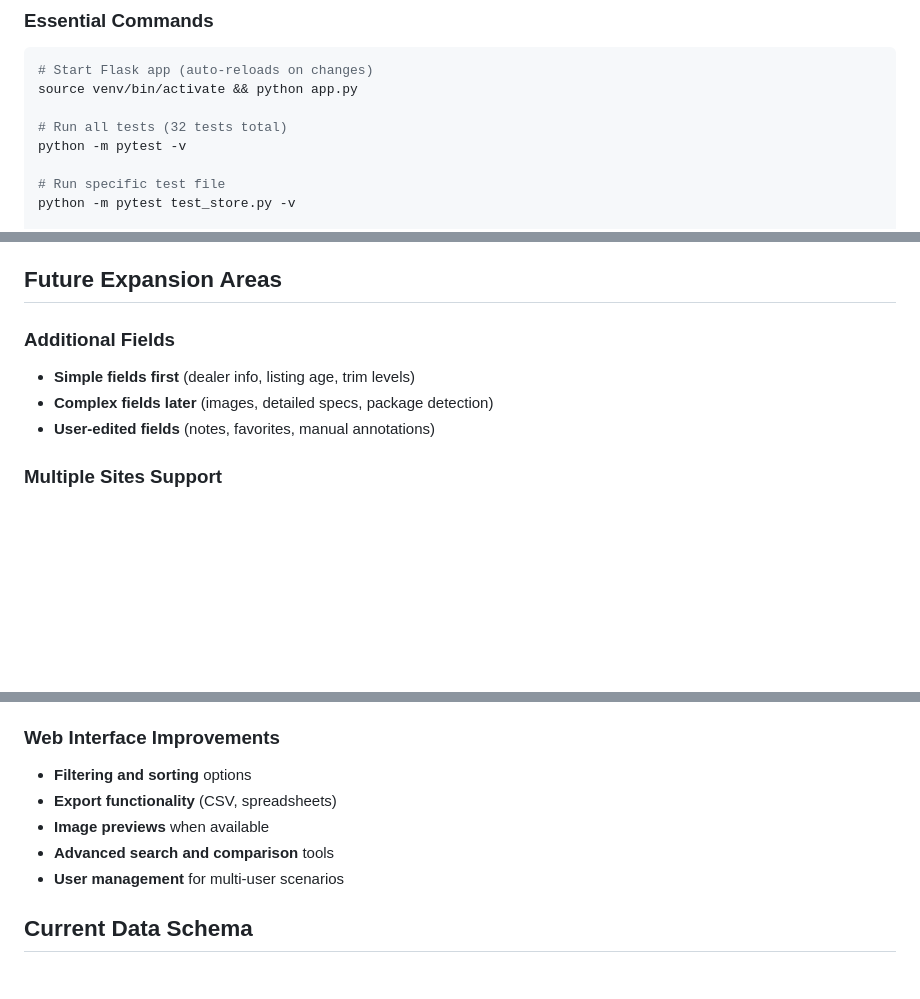
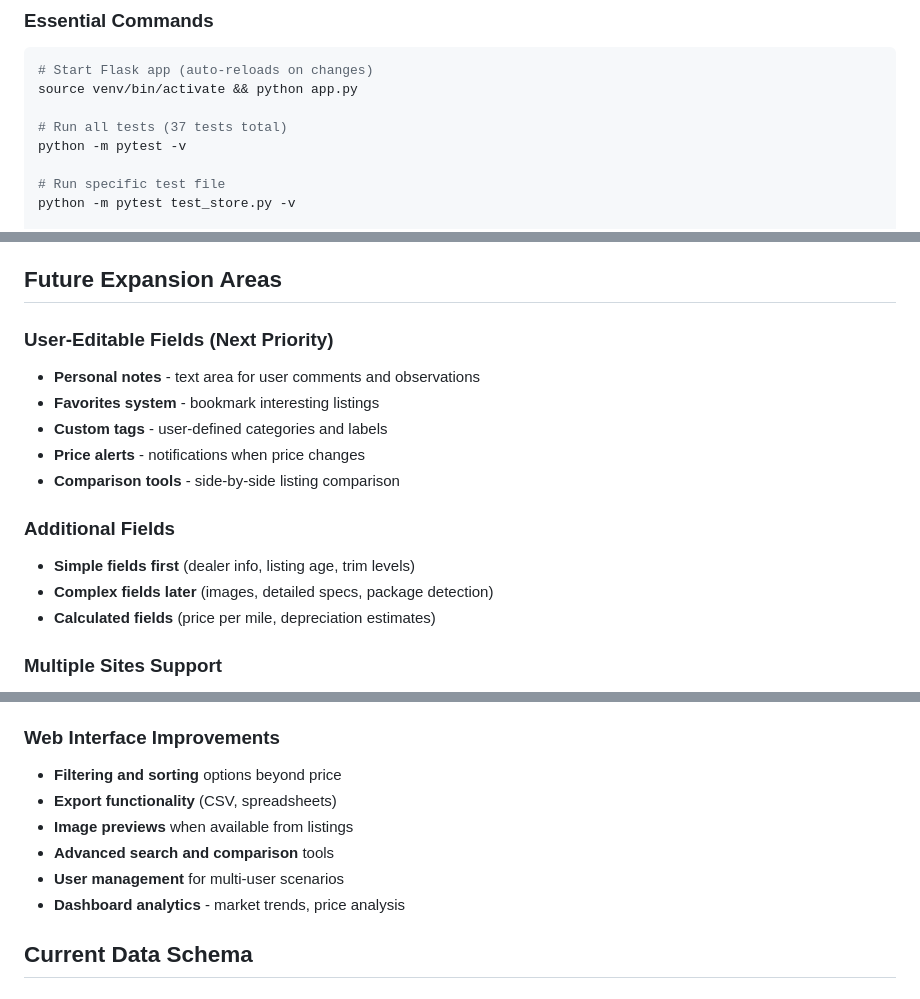
Before and after one commit to adfaklsdjf/gti-collector, a Markdown page: CLAUDE.md, 3 parts joined by grey strips. Drawn GitHub-style; blank space fills up the shorter version.

```diff
--- a/CLAUDE.md
+++ b/CLAUDE.md
@@ -52,7 +62,7 @@ This file provides guidance to Claude Code (claude.ai/code) when working with co
 # Start Flask app (auto-reloads on changes)
 source venv/bin/activate && python app.py
 
-# Run all tests (32 tests total)
+# Run all tests (37 tests total)
 python -m pytest -v
 
 # Run specific test file
@@ -116,9 +145,16 @@ source venv/bin/activate && pip install package_name
 ## Future Expansion Areas
+
+### User-Editable Fields (Next Priority)
+- **Personal notes** - text area for user comments and observations
+- **Favorites system** - bookmark interesting listings
+- **Custom tags** - user-defined categories and labels
+- **Price alerts** - notifications when price changes
+- **Comparison tools** - side-by-side listing comparison
 
 ### Additional Fields
 - **Simple fields first** (dealer info, listing age, trim levels)
 - **Complex fields later** (images, detailed specs, package detection)
-- **User-edited fields** (notes, favorites, manual annotations)
+- **Calculated fields** (price per mile, depreciation estimates)
 
 ### Multiple Sites Support
 - **Site-specific extraction scripts** with shared core logic
@@ -137,11 +173,12 @@ source venv/bin/activate && pip install package_name
 - **Maintain VIN-based deduplication** regardless of backend
 
 ### Web Interface Improvements
-- **Filtering and sorting** options
+- **Filtering and sorting** options beyond price
 - **Export functionality** (CSV, spreadsheets)
-- **Image previews** when available
+- **Image previews** when available from listings
 - **Advanced search and comparison** tools
 - **User management** for multi-user scenarios
+- **Dashboard analytics** - market trends, price analysis
 
 ## Current Data Schema
 
```
Also changed, not shown: other parts of CLAUDE.md (+69 -11 lines).
